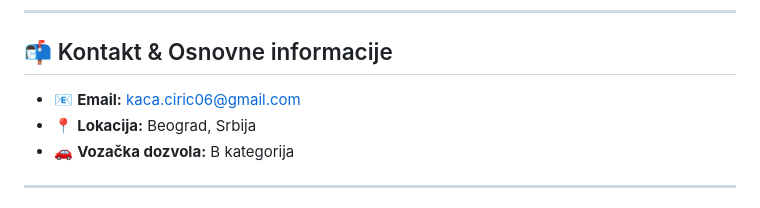
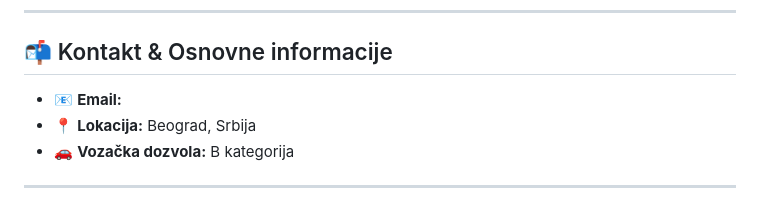
Before and after one commit to Katarin4/Katarin4, a Markdown page: README.md, the part around the change. Rendered like a GitHub page.

Commit message:
Modify email address in contact section
Updated email contact information in README.

```diff
--- a/README.md
+++ b/README.md
@@ -7,7 +7,7 @@
 
 ## 📬 Kontakt & Osnovne informacije
 
-- 📧 **Email:** [kaca.ciric06@gmail.com](mailto:kaca.ciric06@gmail.com)
+- 📧 **Email:**
 - 📍 **Lokacija:** Beograd, Srbija
 - 🚗 **Vozačka dozvola:** B kategorija
 
```
